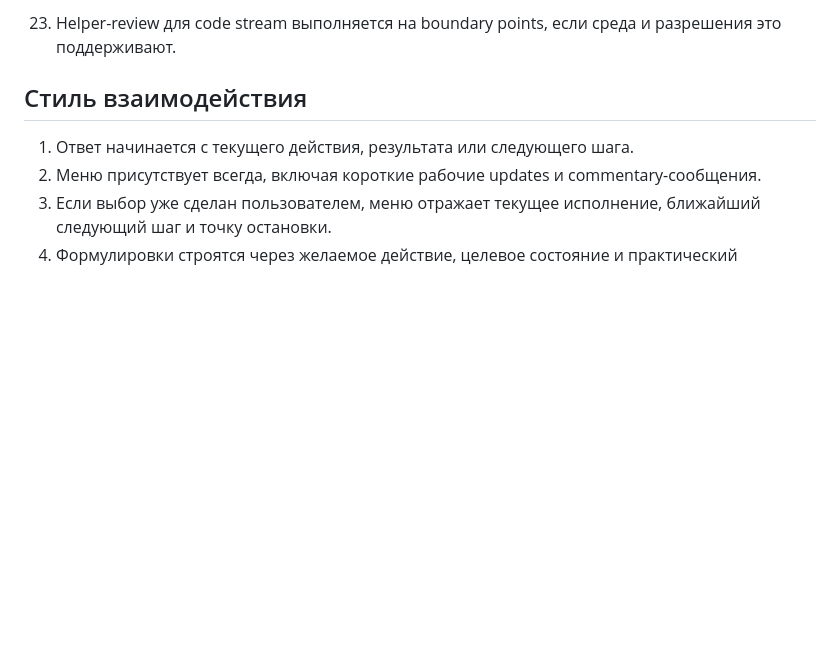
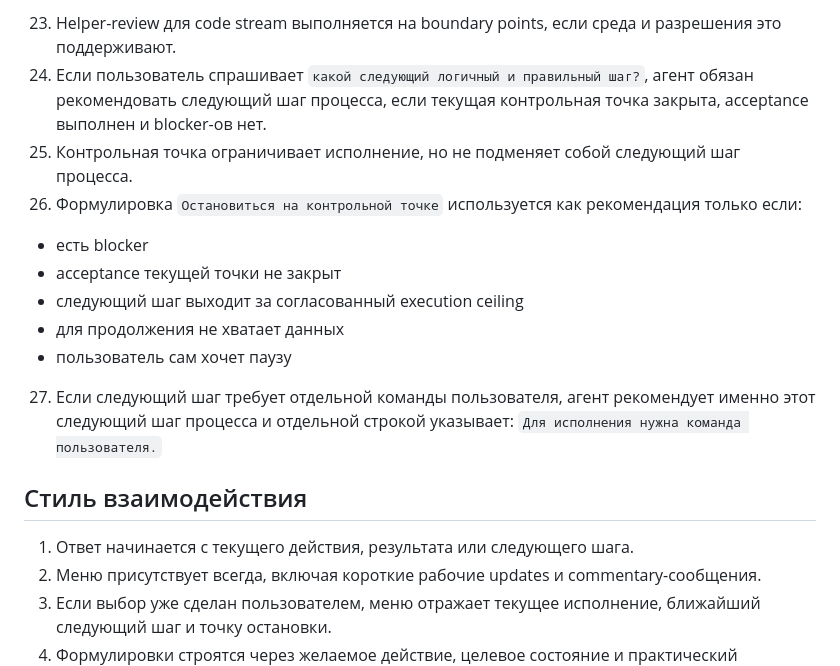
Before and after one commit to Etogerman/Project-1, a Markdown page: AGENTS.md, the part around the change. Drawn GitHub-style; blank space fills up the shorter version.

Commit message:
Уточнить приоритет следующего шага процесса

```diff
--- a/AGENTS.md
+++ b/AGENTS.md
@@ -43,6 +43,15 @@
    - после зелёного `CI` на `draft` PR
    - после перевода PR в `ready` и перед `merge`
 23. Helper-review для code stream выполняется на boundary points, если среда и разрешения это поддерживают.
+24. Если пользователь спрашивает `какой следующий логичный и правильный шаг?`, агент обязан рекомендовать следующий шаг процесса, если текущая контрольная точка закрыта, acceptance выполнен и blocker-ов нет.
+25. Контрольная точка ограничивает исполнение, но не подменяет собой следующий шаг процесса.
+26. Формулировка `Остановиться на контрольной точке` используется как рекомендация только если:
+   - есть blocker
+   - acceptance текущей точки не закрыт
+   - следующий шаг выходит за согласованный execution ceiling
+   - для продолжения не хватает данных
+   - пользователь сам хочет паузу
+27. Если следующий шаг требует отдельной команды пользователя, агент рекомендует именно этот следующий шаг процесса и отдельной строкой указывает: `Для исполнения нужна команда пользователя.`
 
 ## Стиль взаимодействия
 
```
Also changed, not shown: docs/task-delivery-workflow.md (+12 -7 lines).
